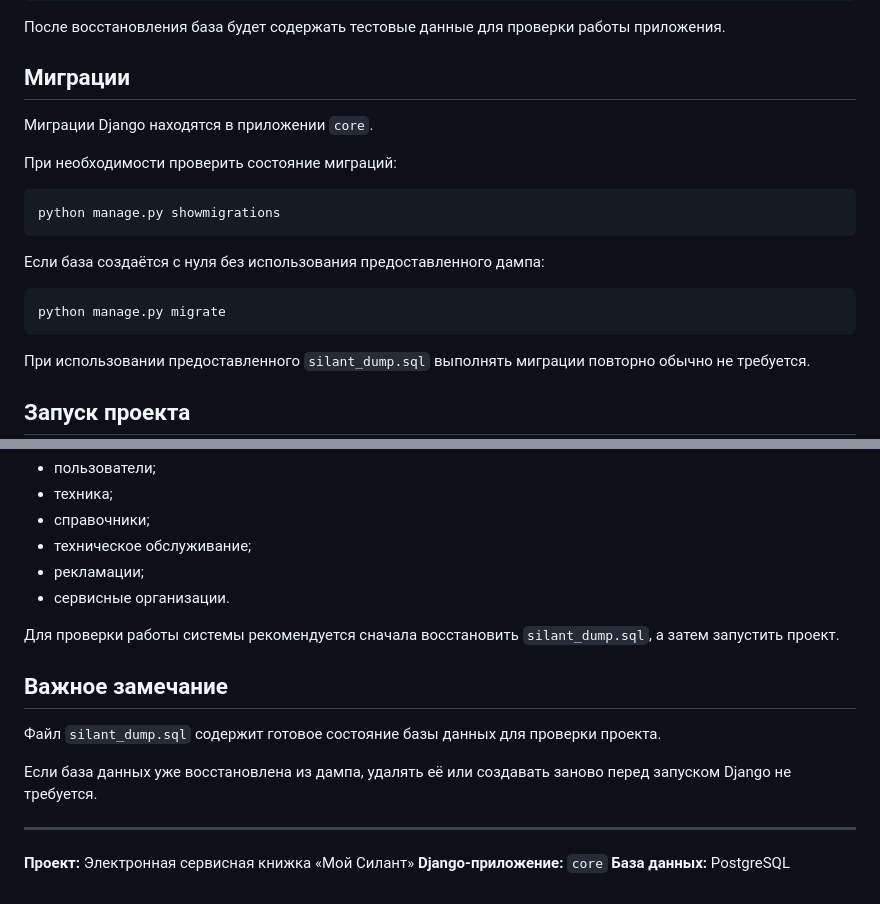
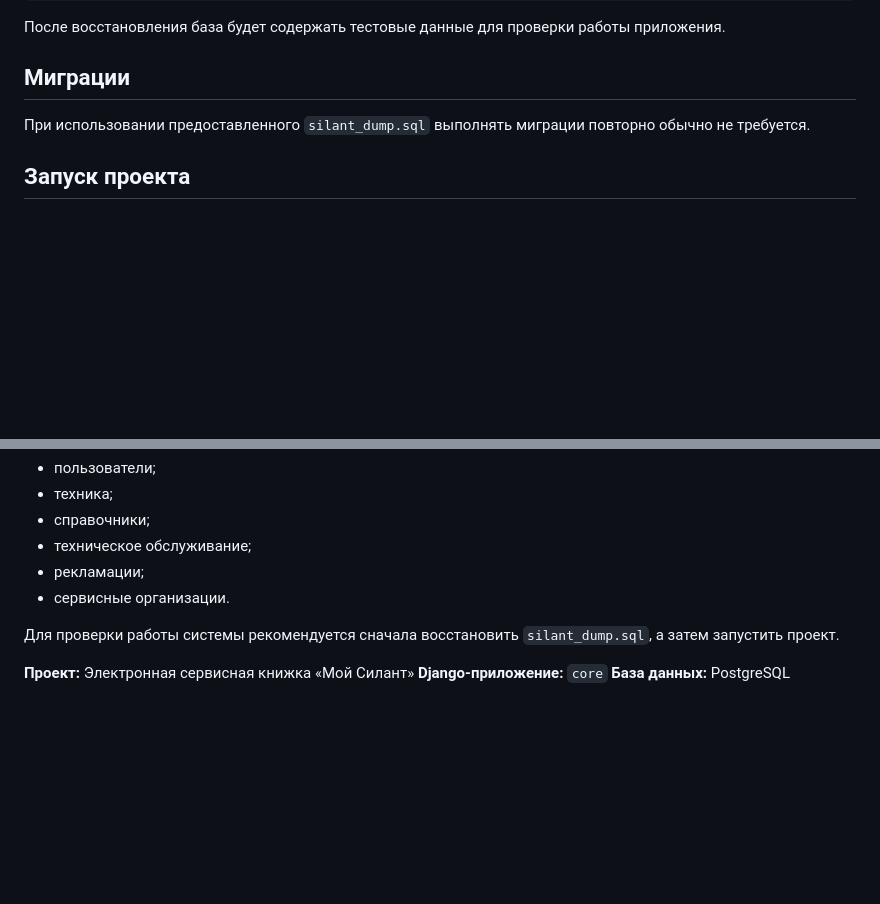
Before and after one commit to AndreeeeeySergeev/Silant, a Markdown page: README.md, 2 parts joined by grey strips. Rendered like a GitHub page; blank space fills up the shorter version.

````diff
--- a/README.md
+++ b/README.md
@@ -118,20 +118,6 @@ psql -U postgres -d silant < silant_dump.sql
 
 ## Миграции
 
-Миграции Django находятся в приложении `core`.
-
-При необходимости проверить состояние миграций:
-
-```bash
-python manage.py showmigrations
-```
-
-Если база создаётся с нуля без использования предоставленного дампа:
-
-```bash
-python manage.py migrate
-```
-
 При использовании предоставленного `silant_dump.sql` выполнять миграции повторно обычно не требуется.
 
 ## Запуск проекта
@@ -209,14 +195,6 @@ http://127.0.0.1:8000/
 
 Для проверки работы системы рекомендуется сначала восстановить `silant_dump.sql`, а затем запустить проект.
 
-## Важное замечание
-
-Файл `silant_dump.sql` содержит готовое состояние базы данных для проверки проекта.
-
-Если база данных уже восстановлена из дампа, удалять её или создавать заново перед запуском Django не требуется.
-
----
-
 **Проект:** Электронная сервисная книжка «Мой Силант»
 **Django-приложение:** `core`
 **База данных:** PostgreSQL
````
